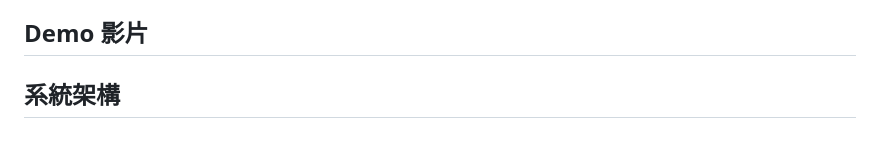
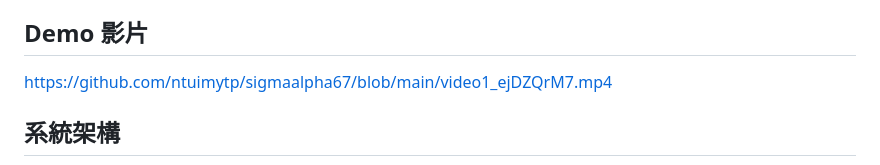
Before and after one commit to 26ytph/sigmaalpha67, a Markdown page: README.md, the part around the change. Drawn GitHub-style; blank space fills up the shorter version.

```diff
--- a/README.md
+++ b/README.md
@@ -34,6 +34,7 @@ EmploYA ! 不只是一個資訊平台或聊天機器人，而是一款同時服
 
 ## Demo 影片
 
+https://github.com/ntuimytp/sigmaalpha67/blob/main/video1_ejDZQrM7.mp4
 
 ## 系統架構
 
```
